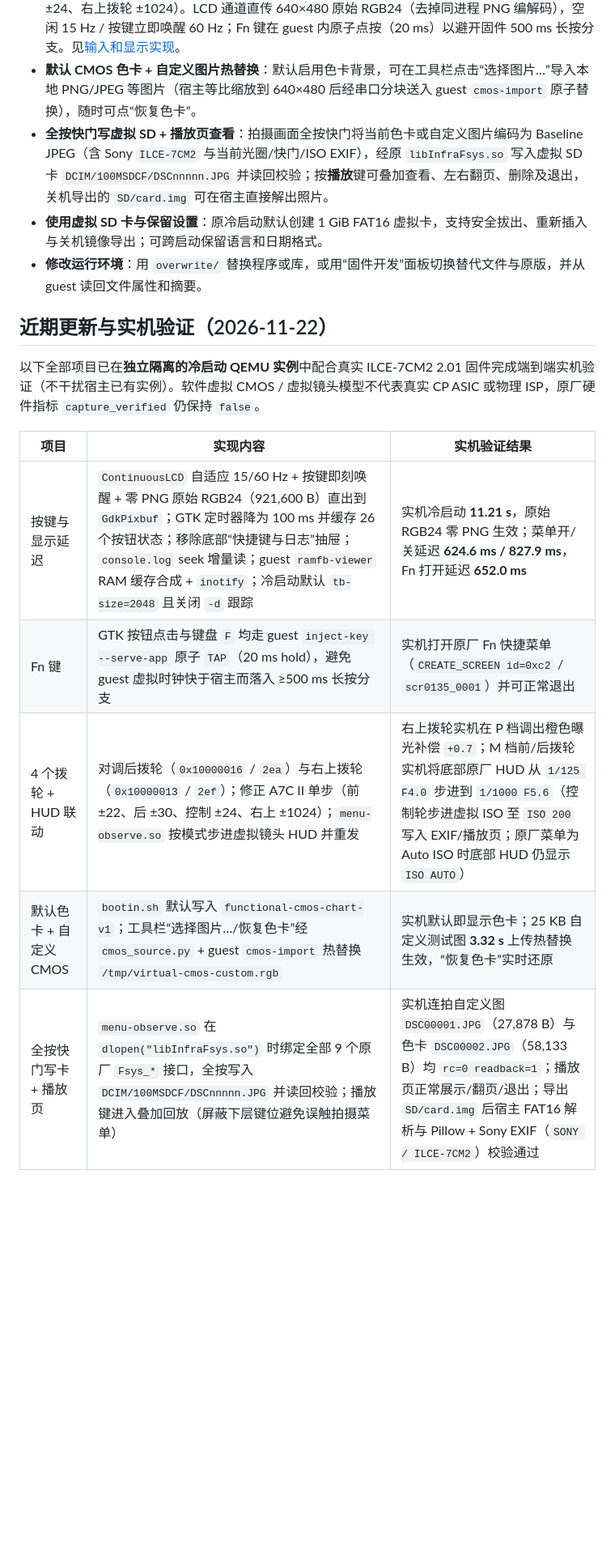
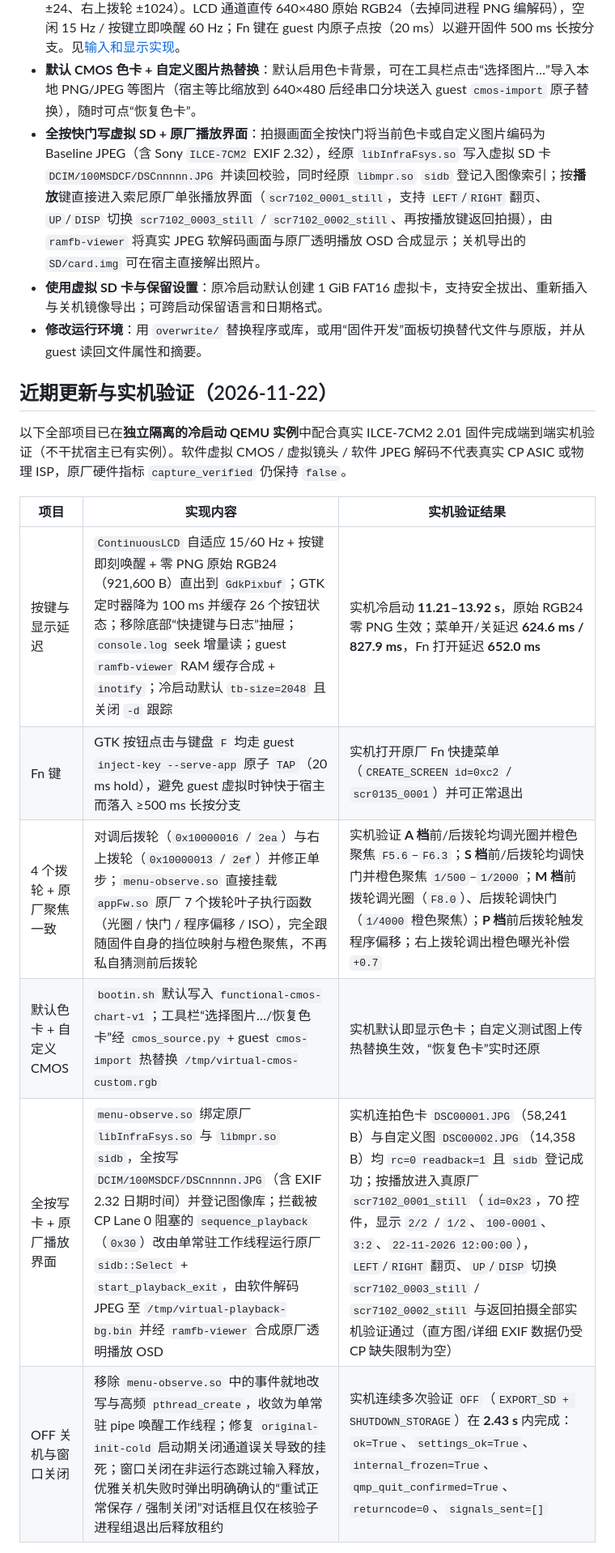
Before and after one commit to chocotan/a7c2-qemu, a Markdown page: README.md, the part around one of its changes. Shown at 81% size. Drawn GitHub-style; blank space fills up the shorter version.

Commit message:
Fix native Sony playback UI, exact A/S/M/P dial sync, clean OFF shutdown, and window close lifecycle

```diff
--- a/README.md
+++ b/README.md
@@ -17,19 +17,20 @@
 - **LCD 触屏**：在画面内用鼠标左键点击或拖动，也支持 GDK 单指触摸。不支持多指手势。见[触屏用法](report/2026-11-11-touchscreen/README.md)。
 - **低延迟机身按键与 4 拨轮**：窗口提供主要按键和 4 个拨轮（前拨轮 ±22、后拨轮 ±30、控制轮 ±24、右上拨轮 ±1024）。LCD 通道直传 640×480 原始 RGB24（去掉同进程 PNG 编解码），空闲 15 Hz / 按键立即唤醒 60 Hz；Fn 键在 guest 内原子点按（20 ms）以避开固件 500 ms 长按分支。见[输入和显示实现](docs/tech/2026-11-07-low-latency.md)。
 - **默认 CMOS 色卡 + 自定义图片热替换**：默认启用色卡背景，可在工具栏点击“选择图片…”导入本地 PNG/JPEG 等图片（宿主等比缩放到 640×480 后经串口分块送入 guest `cmos-import` 原子替换），随时可点“恢复色卡”。
-- **全按快门写虚拟 SD + 播放页查看**：拍摄画面全按快门将当前色卡或自定义图片编码为 Baseline JPEG（含 Sony `ILCE-7CM2` 与当前光圈/快门/ISO EXIF），经原 `libInfraFsys.so` 写入虚拟 SD 卡 `DCIM/100MSDCF/DSCnnnnn.JPG` 并读回校验；按**播放**键可叠加查看、左右翻页、删除及退出，关机导出的 `SD/card.img` 可在宿主直接解出照片。
+- **全按快门写虚拟 SD + 原厂播放界面**：拍摄画面全按快门将当前色卡或自定义图片编码为 Baseline JPEG（含 Sony `ILCE-7CM2` EXIF 2.32），经原 `libInfraFsys.so` 写入虚拟 SD 卡 `DCIM/100MSDCF/DSCnnnnn.JPG` 并读回校验，同时经原 `libmpr.so` `sidb` 登记入图像索引；按**播放**键直接进入索尼原厂单张播放界面（`scr7102_0001_still`，支持 `LEFT`/`RIGHT` 翻页、`UP`/`DISP` 切换 `scr7102_0003_still` / `scr7102_0002_still`、再按播放键返回拍摄），由 `ramfb-viewer` 将真实 JPEG 软解码画面与原厂透明播放 OSD 合成显示；关机导出的 `SD/card.img` 可在宿主直接解出照片。
 - **使用虚拟 SD 卡与保留设置**：原冷启动默认创建 1 GiB FAT16 虚拟卡，支持安全拔出、重新插入与关机镜像导出；可跨启动保留语言和日期格式。
 - **修改运行环境**：用 `overwrite/` 替换程序或库，或用“固件开发”面板切换替代文件与原版，并从 guest 读回文件属性和摘要。
 
 ## 近期更新与实机验证（2026-11-22）
 
-以下全部项目已在**独立隔离的冷启动 QEMU 实例**中配合真实 ILCE-7CM2 2.01 固件完成端到端实机验证（不干扰宿主已有实例）。软件虚拟 CMOS / 虚拟镜头模型不代表真实 CP ASIC 或物理 ISP，原厂硬件指标 `capture_verified` 仍保持 `false`。
+以下全部项目已在**独立隔离的冷启动 QEMU 实例**中配合真实 ILCE-7CM2 2.01 固件完成端到端实机验证（不干扰宿主已有实例）。软件虚拟 CMOS / 虚拟镜头 / 软件 JPEG 解码不代表真实 CP ASIC 或物理 ISP，原厂硬件指标 `capture_verified` 仍保持 `false`。
 
 | 项目 | 实现内容 | 实机验证结果 |
 | --- | --- | --- |
-| 按键与显示延迟 | `ContinuousLCD` 自适应 15/60 Hz + 按键即刻唤醒 + 零 PNG 原始 RGB24（921,600 B）直出到 `GdkPixbuf`；GTK 定时器降为 100 ms 并缓存 26 个按钮状态；移除底部“快捷键与日志”抽屉；`console.log` seek 增量读；guest `ramfb-viewer` RAM 缓存合成 + `inotify`；冷启动默认 `tb-size=2048` 且关闭 `-d` 跟踪 | 实机冷启动 **11.21 s**，原始 RGB24 零 PNG 生效；菜单开/关延迟 **624.6 ms / 827.9 ms**，Fn 打开延迟 **652.0 ms** |
+| 按键与显示延迟 | `ContinuousLCD` 自适应 15/60 Hz + 按键即刻唤醒 + 零 PNG 原始 RGB24（921,600 B）直出到 `GdkPixbuf`；GTK 定时器降为 100 ms 并缓存 26 个按钮状态；移除底部“快捷键与日志”抽屉；`console.log` seek 增量读；guest `ramfb-viewer` RAM 缓存合成 + `inotify`；冷启动默认 `tb-size=2048` 且关闭 `-d` 跟踪 | 实机冷启动 **11.21–13.92 s**，原始 RGB24 零 PNG 生效；菜单开/关延迟 **624.6 ms / 827.9 ms**，Fn 打开延迟 **652.0 ms** |
 | Fn 键 | GTK 按钮点击与键盘 `F` 均走 guest `inject-key --serve-app` 原子 `TAP`（20 ms hold），避免 guest 虚拟时钟快于宿主而落入 ≥500 ms 长按分支 | 实机打开原厂 Fn 快捷菜单（`CREATE_SCREEN id=0xc2` / `scr0135_0001`）并可正常退出 |
-| 4 个拨轮 + HUD 联动 | 对调后拨轮（`0x10000016` / `2ea`）与右上拨轮（`0x10000013` / `2ef`）；修正 A7C II 单步（前 ±22、后 ±30、控制 ±24、右上 ±1024）；`menu-observe.so` 按模式步进虚拟镜头 HUD 并重发 | 右上拨轮实机在 P 档调出橙色曝光补偿 `+0.7`；M 档前/后拨轮实机将底部原厂 HUD 从 `1/125 F4.0` 步进到 `1/1000 F5.6`（控制轮步进虚拟 ISO 至 `ISO 200` 写入 EXIF/播放页；原厂菜单为 Auto ISO 时底部 HUD 仍显示 `ISO AUTO`） |
-| 默认色卡 + 自定义 CMOS | `bootin.sh` 默认写入 `functional-cmos-chart-v1`；工具栏“选择图片…/恢复色卡”经 `cmos_source.py` + guest `cmos-import` 热替换 `/tmp/virtual-cmos-custom.rgb` | 实机默认即显示色卡；25 KB 自定义测试图 **3.32 s** 上传热替换生效，“恢复色卡”实时还原 |
-| 全按快门写卡 + 播放页 | `menu-observe.so` 在 `dlopen("libInfraFsys.so")` 时绑定全部 9 个原厂 `Fsys_*` 接口，全按写入 `DCIM/100MSDCF/DSCnnnnn.JPG` 并读回校验；播放键进入叠加回放（屏蔽下层键位避免误触拍摄菜单） | 实机连拍自定义图 `DSC00001.JPG`（27,878 B）与色卡 `DSC00002.JPG`（58,133 B）均 `rc=0 readback=1`；播放页正常展示/翻页/退出；导出 `SD/card.img` 后宿主 FAT16 解析与 Pillow + Sony EXIF（`SONY / ILCE-7CM2`）校验通过 |
+| 4 个拨轮 + 原厂聚焦一致 | 对调后拨轮（`0x10000016` / `2ea`）与右上拨轮（`0x10000013` / `2ef`）并修正单步；`menu-observe.so` 直接挂载 `appFw.so` 原厂 7 个拨轮叶子执行函数（光圈 / 快门 / 程序偏移 / ISO），完全跟随固件自身的挡位映射与橙色聚焦，不再私自猜测前后拨轮 | 实机验证 **A 档**前/后拨轮均调光圈并橙色聚焦 `F5.6`–`F6.3`；**S 档**前/后拨轮均调快门并橙色聚焦 `1/500`–`1/2000`；**M 档**前拨轮调光圈（`F8.0`）、后拨轮调快门（`1/4000` 橙色聚焦）；**P 档**前后拨轮触发程序偏移；右上拨轮调出橙色曝光补偿 `+0.7` |
+| 默认色卡 + 自定义 CMOS | `bootin.sh` 默认写入 `functional-cmos-chart-v1`；工具栏“选择图片…/恢复色卡”经 `cmos_source.py` + guest `cmos-import` 热替换 `/tmp/virtual-cmos-custom.rgb` | 实机默认即显示色卡；自定义测试图上传热替换生效，“恢复色卡”实时还原 |
+| 全按写卡 + 原厂播放界面 | `menu-observe.so` 绑定原厂 `libInfraFsys.so` 与 `libmpr.so` `sidb`，全按写 `DCIM/100MSDCF/DSCnnnnn.JPG`（含 EXIF 2.32 日期时间）并登记图像库；拦截被 CP Lane 0 阻塞的 `sequence_playback`（`0x30`）改由单常驻工作线程运行原厂 `sidb::Select` + `start_playback_exit`，由软件解码 JPEG 至 `/tmp/virtual-playback-bg.bin` 并经 `ramfb-viewer` 合成原厂透明播放 OSD | 实机连拍色卡 `DSC00001.JPG`（58,241 B）与自定义图 `DSC00002.JPG`（14,358 B）均 `rc=0 readback=1` 且 `sidb` 登记成功；按播放进入真原厂 `scr7102_0001_still`（`id=0x23`，70 控件，显示 `2/2` / `1/2`、`100-0001`、`3:2`、`22-11-2026 12:00:00`），`LEFT`/`RIGHT` 翻页、`UP`/`DISP` 切换 `scr7102_0003_still` / `scr7102_0002_still` 与返回拍摄全部实机验证通过（直方图/详细 EXIF 数据仍受 CP 缺失限制为空） |
+| OFF 关机与窗口关闭 | 移除 `menu-observe.so` 中的事件就地改写与高频 `pthread_create`，收敛为单常驻 pipe 唤醒工作线程；修复 `original-init-cold` 启动期关闭通道误关导致的挂死；窗口关闭在非运行态跳过输入释放，优雅关机失败时弹出明确确认的“重试正常保存 / 强制关闭”对话框且仅在核验子进程组退出后释放租约 | 实机连续多次验证 `OFF`（`EXPORT_SD + SHUTDOWN_STORAGE`）在 **2.43 s** 内完成：`ok=True`、`settings_ok=True`、`internal_frozen=True`、`qmp_quit_confirmed=True`、`returncode=0`、`signals_sent=[]` |
 
```
Also changed, not shown: other parts of README.md (+2 -4 lines), report/2026-11-22-ui-latency-dials-fn-cmos-capture/README.md (+21 -1 lines), docs/images/live-playback-20261122.png, 12 other files.
